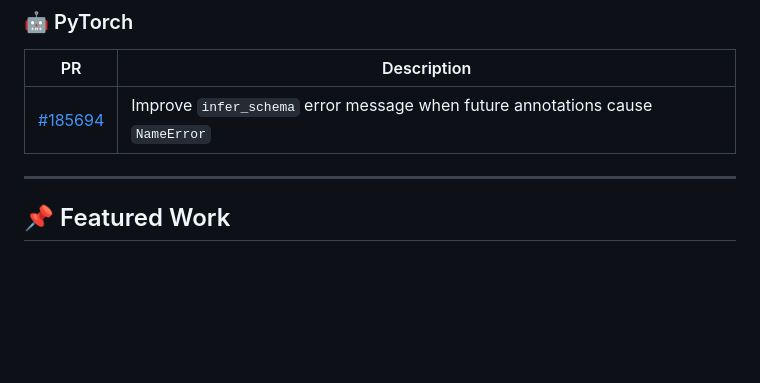
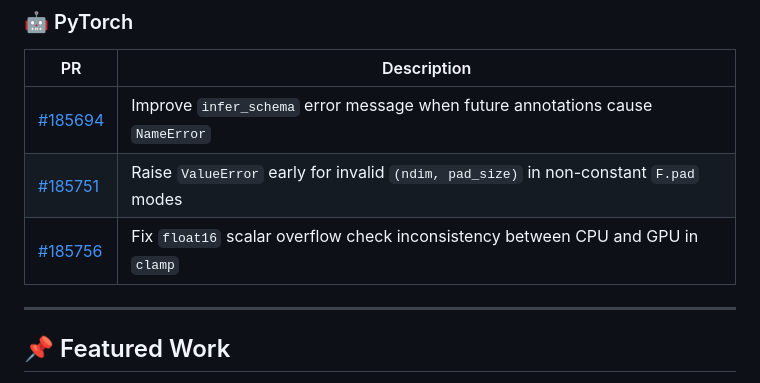
Before and after one commit to brijrajk/brijrajk, a Markdown page: README.md, the part around one of its changes. GitHub-like rendering; blank space fills up the shorter version.

```diff
--- a/README.md
+++ b/README.md
@@ -135,6 +135,8 @@ Active contributor to major Big Data and systems projects. PRs span bug fixes, f
 | PR | Description |
 |----|-------------|
 | [#185694](https://github.com/pytorch/pytorch/pull/185694) | Improve `infer_schema` error message when future annotations cause `NameError` |
+| [#185751](https://github.com/pytorch/pytorch/pull/185751) | Raise `ValueError` early for invalid `(ndim, pad_size)` in non-constant `F.pad` modes |
+| [#185756](https://github.com/pytorch/pytorch/pull/185756) | Fix `float16` scalar overflow check inconsistency between CPU and GPU in `clamp` |
 
 ---
 
```
Also changed, not shown: other parts of README.md (+3 -3 lines).
